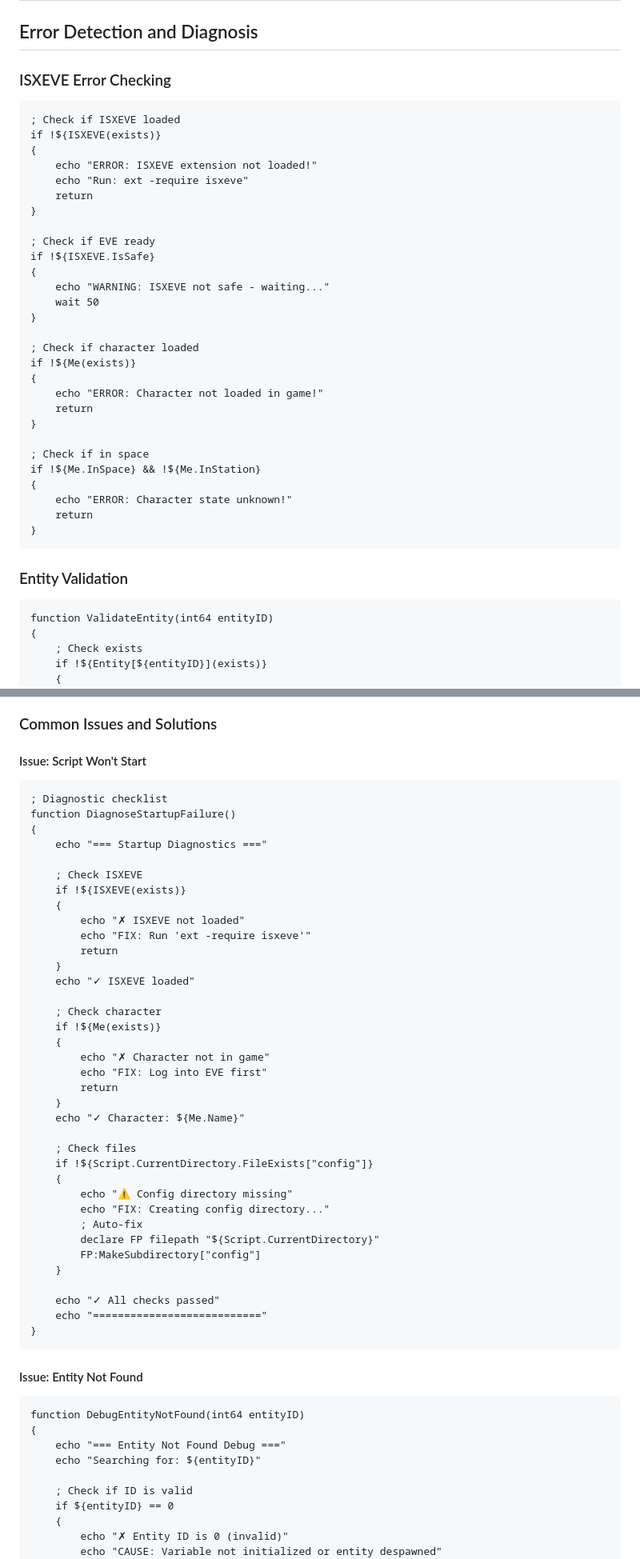
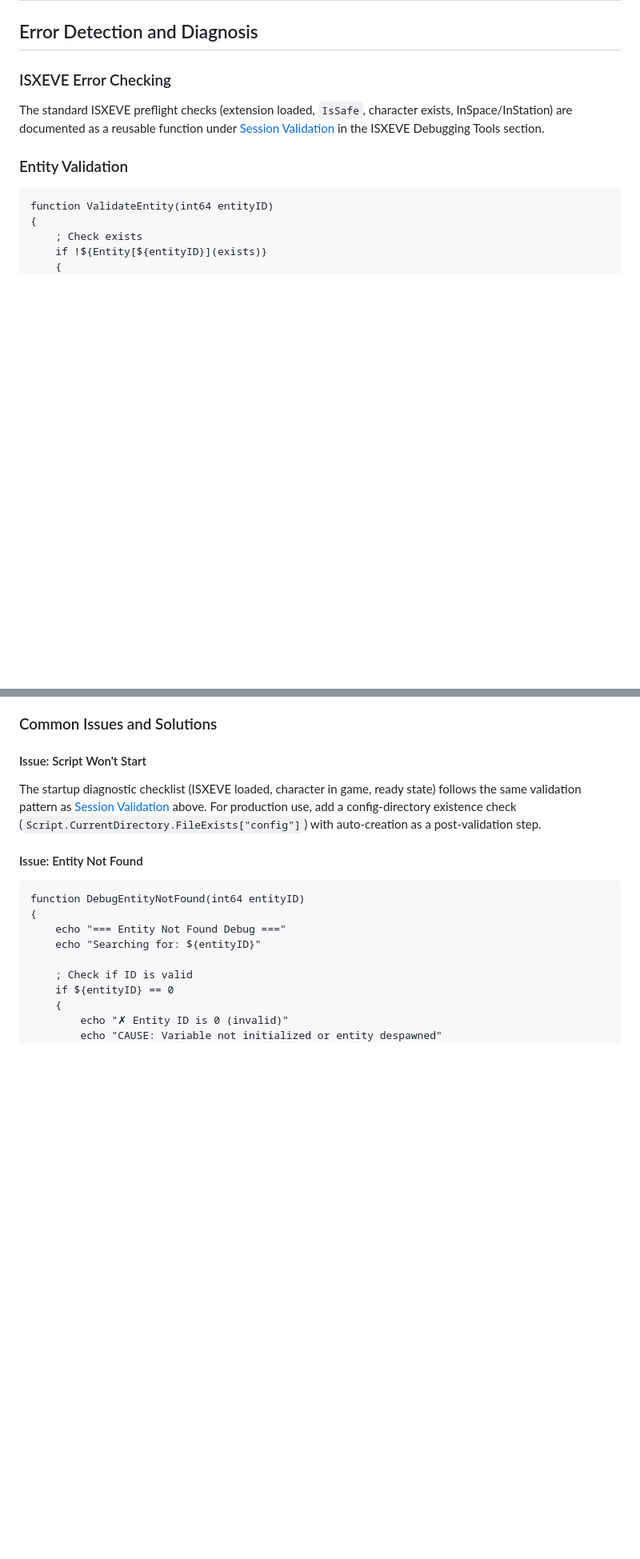
Before and after one commit to isxGames/isxDocs, a Markdown page: ISXEVE Scripting Guide/20_Debugging_And_Troubleshooting.md, 2 parts joined by grey strips. Shown at 80% size. GitHub-like rendering; blank space fills up the shorter version.

Commit message:
Dedupe two ISXEVE validation blocks in 20_Debugging: cross-ref to canonical ValidateSession

````diff
--- a/ISXEVE Scripting Guide/20_Debugging_And_Troubleshooting.md
+++ b/ISXEVE Scripting Guide/20_Debugging_And_Troubleshooting.md
@@ -754,36 +754,7 @@ method DoMining()
 
 ### ISXEVE Error Checking
 
-```lavish
-; Check if ISXEVE loaded
-if !${ISXEVE(exists)}
-{
-    echo "ERROR: ISXEVE extension not loaded!"
-    echo "Run: ext -require isxeve"
-    return
-}
-
-; Check if EVE ready
-if !${ISXEVE.IsSafe}
-{
-    echo "WARNING: ISXEVE not safe - waiting..."
-    wait 50
-}
-
-; Check if character loaded
-if !${Me(exists)}
-{
-    echo "ERROR: Character not loaded in game!"
-    return
-}
-
-; Check if in space
-if !${Me.InSpace} && !${Me.InStation}
-{
-    echo "ERROR: Character state unknown!"
-    return
-}
-```
+The standard ISXEVE preflight checks (extension loaded, `IsSafe`, character exists, InSpace/InStation) are documented as a reusable function under [Session Validation](#session-validation) in the ISXEVE Debugging Tools section.
 
 ### Entity Validation
 
@@ -1101,44 +1072,7 @@ objectdef obj_Metrics
 
 #### Issue: Script Won't Start
 
-```lavish
-; Diagnostic checklist
-function DiagnoseStartupFailure()
-{
-    echo "=== Startup Diagnostics ==="
-
-    ; Check ISXEVE
-    if !${ISXEVE(exists)}
-    {
-        echo "✗ ISXEVE not loaded"
-        echo "FIX: Run 'ext -require isxeve'"
-        return
-    }
-    echo "✓ ISXEVE loaded"
-
-    ; Check character
-    if !${Me(exists)}
-    {
-        echo "✗ Character not in game"
-        echo "FIX: Log into EVE first"
-        return
-    }
-    echo "✓ Character: ${Me.Name}"
-
-    ; Check files
-    if !${Script.CurrentDirectory.FileExists["config"]}
-    {
-        echo "⚠ Config directory missing"
-        echo "FIX: Creating config directory..."
-        ; Auto-fix
-        declare FP filepath "${Script.CurrentDirectory}"
-        FP:MakeSubdirectory["config"]
-    }
-
-    echo "✓ All checks passed"
-    echo "==========================="
-}
-```
+The startup diagnostic checklist (ISXEVE loaded, character in game, ready state) follows the same validation pattern as [Session Validation](#session-validation) above. For production use, add a config-directory existence check (`Script.CurrentDirectory.FileExists["config"]`) with auto-creation as a post-validation step.
 
 #### Issue: Entity Not Found
 
````
